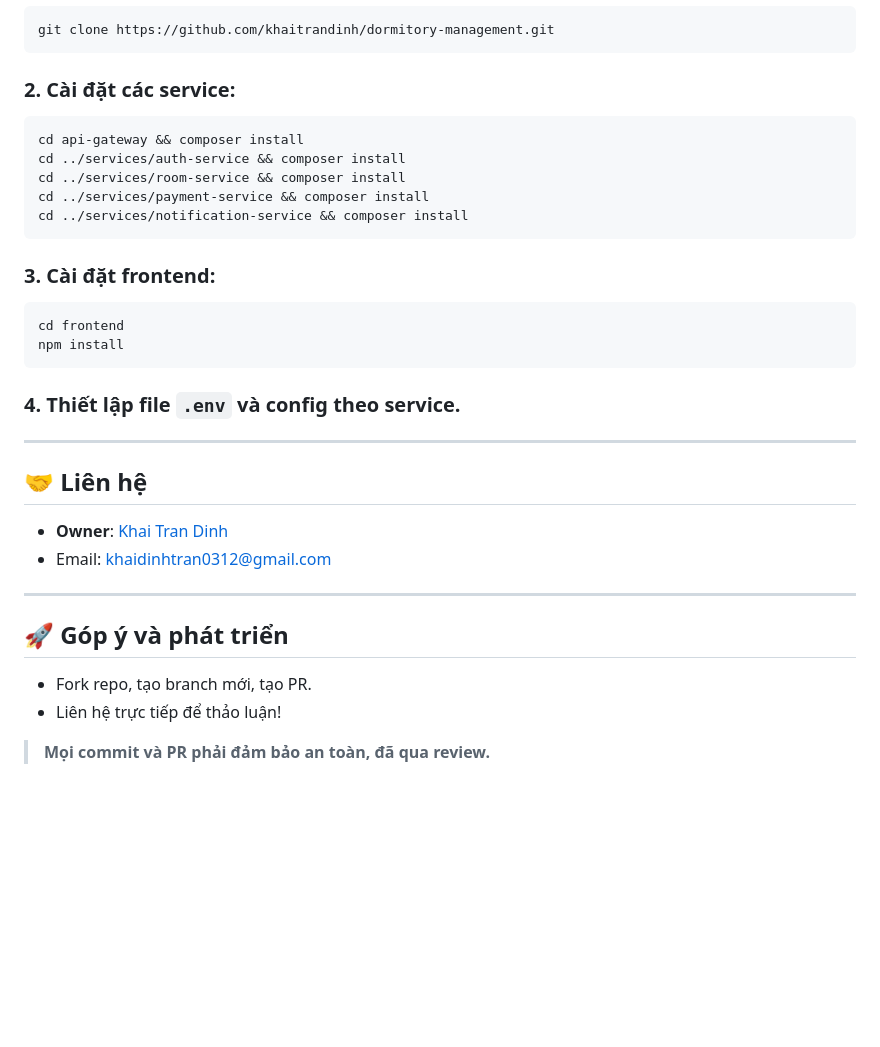
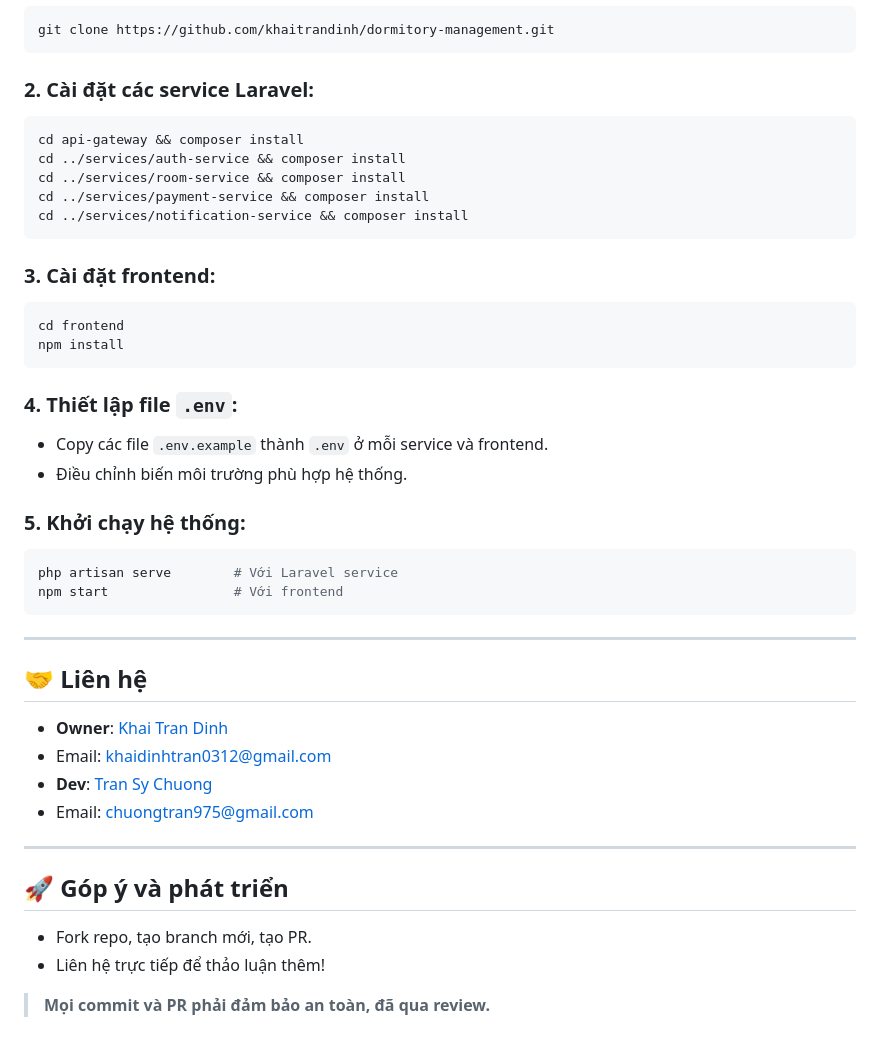
Before and after one commit to khaitrandinh/dormitory-management, a Markdown page: README.md, the part around the change printed below. GitHub-like rendering; blank space fills up the shorter version.

````diff
--- a/README.md
+++ b/README.md
@@ -105,7 +129,7 @@ dormitory-management/
 git clone https://github.com/khaitrandinh/dormitory-management.git
 ```
 
-### 2. Cài đặt các service:
+### 2. Cài đặt các service Laravel:
 ```bash
 cd api-gateway && composer install
 cd ../services/auth-service && composer install
@@ -120,7 +144,15 @@ cd frontend
 npm install
 ```
 
-### 4. Thiết lập file `.env` và config theo service.
+### 4. Thiết lập file `.env`:
+- Copy các file `.env.example` thành `.env` ở mỗi service và frontend.
+- Điều chỉnh biến môi trường phù hợp hệ thống.
+
+### 5. Khởi chạy hệ thống:
+```bash
+php artisan serve        # Với Laravel service
+npm start                # Với frontend
+```
 
 ---
 
@@ -128,12 +160,13 @@ npm install
 
 - **Owner**: [Khai Tran Dinh](https://github.com/khaitrandinh)
 - Email: khaidinhtran0312@gmail.com
-
+- **Dev**: [Tran Sy Chuong](https://github.com/TranSenpai)
+- Email: chuongtran975@gmail.com
 ---
 
 ## 🚀 Góp ý và phát triển
 
 - Fork repo, tạo branch mới, tạo PR.
-- Liên hệ trực tiếp để thảo luận!
+- Liên hệ trực tiếp để thảo luận thêm!
 
 > **Mọi commit và PR phải đảm bảo an toàn, đã qua review.**
````
Also changed, not shown: other parts of README.md (+45 -21 lines).
